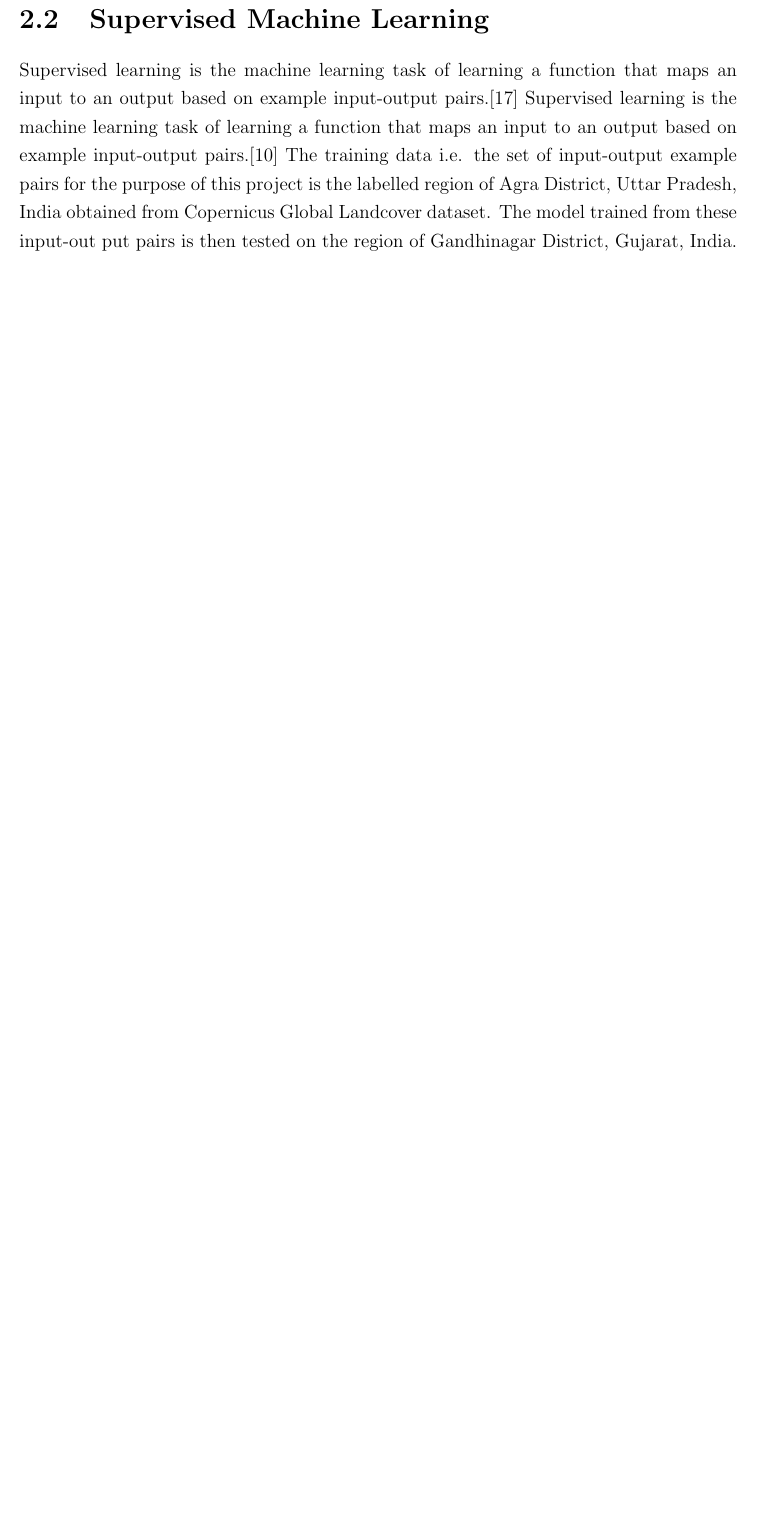
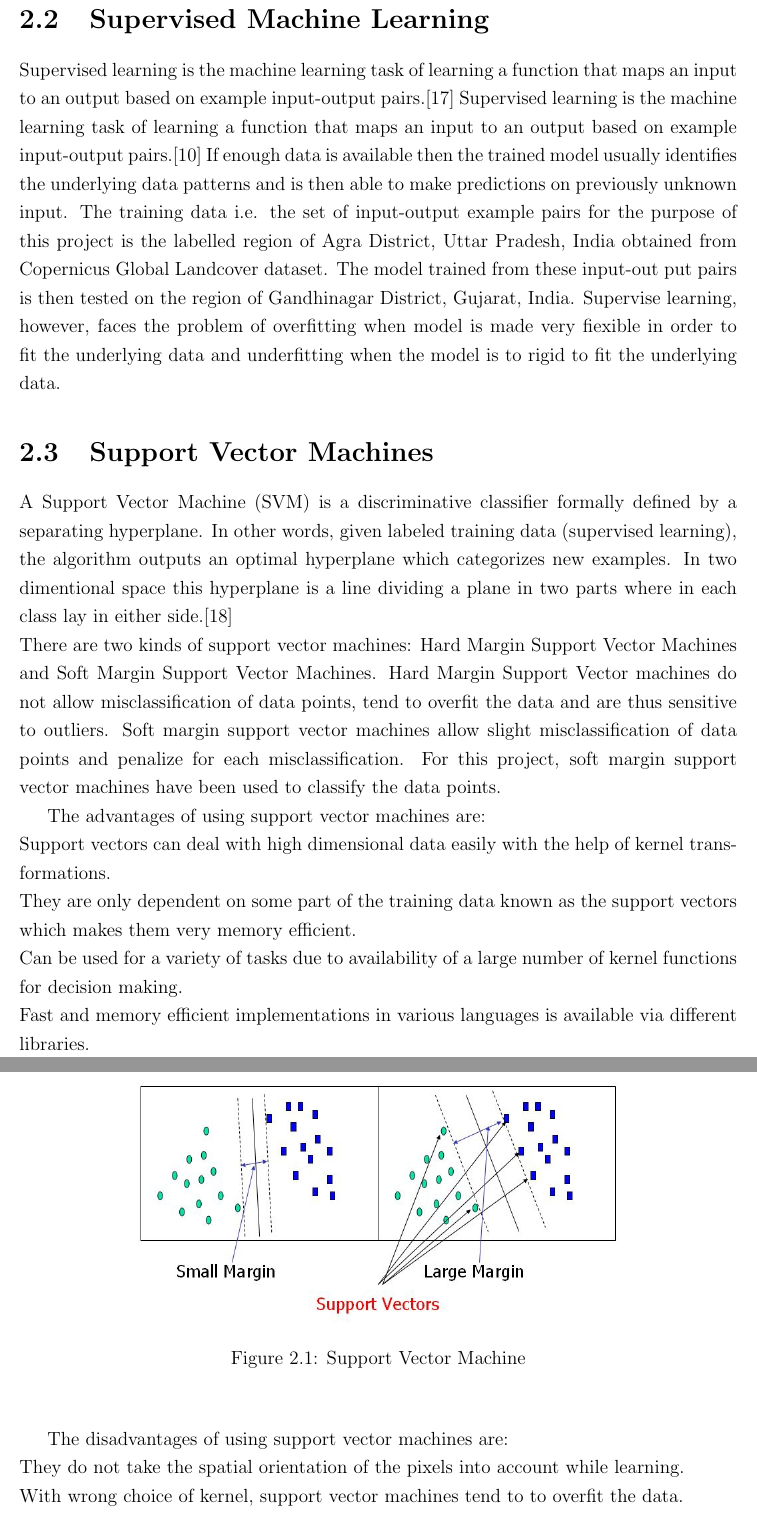
Before and after one commit to Nisarg2104/Project-Report-1-IIRS-ISRO, a LaTeX thesis (main.tex, which reads ref.bib): part of page 16 of 30 before the commit and two parts of pages 16 and 17 of 31 after it, the two joined at a grey line, cut so that both start at the same text, the shorter picture padded with empty space. Compiled offline with pdfLaTeX.

Commit message:
Support vector machines added

```diff
--- a/main.tex
+++ b/main.tex
@@ -254,7 +254,31 @@ The term "objects" represents meaningful semantic entities or scene components t
 This aims to label each scene image with a specific semantic class. Here, a scene image usually refers to a local image patch manually extracted from large scale remote sensing images that contain explicit semantic classes.\cite{eyesky}
 
 \section{Supervised Machine Learning}
-Supervised learning is the machine learning task of learning a function that maps an input to an output based on example input-output pairs.\cite{supervisedlearningone} Supervised learning is the machine learning task of learning a function that maps an input to an output based on example input-output pairs.\cite{supervisedlearningtwo} The training data i.e. the set of input-output example pairs for the purpose of this project is the labelled region of Agra District, Uttar Pradesh, India obtained from Copernicus Global Landcover dataset. The model trained from these input-out put pairs is then tested on the region of Gandhinagar District, Gujarat, India.
+Supervised learning is the machine learning task of learning a function that maps an input to an output based on example input-output pairs.\cite{supervisedlearningone} Supervised learning is the machine learning task of learning a function that maps an input to an output based on example input-output pairs.\cite{supervisedlearningtwo} If enough data is available then the trained model usually identifies the underlying data patterns and is then able to make predictions on previously unknown input. The training data i.e. the set of input-output example pairs for the purpose of this project is the labelled region of Agra District, Uttar Pradesh, India obtained from Copernicus Global Landcover dataset. The model trained from these input-out put pairs is then tested on the region of Gandhinagar District, Gujarat, India. Supervise learning, however, faces the problem of overfitting when model is made very fiexible in order to fit the underlying data and underfitting when the model is to rigid to fit the underlying data.
+\section{Support Vector Machines}
+A Support Vector Machine (SVM) is a discriminative classifier formally defined by a separating hyperplane. In other words, given labeled training data (supervised learning), the algorithm outputs an optimal hyperplane which categorizes new examples. In two dimentional space this hyperplane is a line dividing a plane in two parts where in each class lay in either side.\cite{supportvectormachines}\\
+There are two kinds of support vector machines: Hard Margin Support Vector Machines and Soft Margin Support Vector Machines.
+Hard Margin Support Vector machines do not allow misclassification of data points, tend to overfit the data and are thus sensitive to outliers. Soft margin support vector machines allow slight misclassification of data points and penalize for each misclassification.
+For this project, soft margin support vector machines have been used to classify the data points.
+
+\begin{figure}[h]
+\centering
+\includegraphics[width=0.7\textwidth]{supportvectormachines.jpg}
+\caption{Support Vector Machine}
+\end{figure}
+
+
+The advantages of using support vector machines are:\\
+Support vectors can deal with high dimensional data easily with the help of kernel transformations.\\
+They are only dependent on some part of the training data known as the support vectors which makes them very memory efficient.\\
+Can be used for a variety of tasks due to availability of a large number of kernel functions for decision making.\\
+Fast and memory efficient implementations in various languages is available via different libraries.\\
+
+The disadvantages of using support vector machines are:\\
+They do not take the spatial orientation of the pixels into account while learning.\\
+With wrong choice of kernel, support vector machines tend to to overfit the data.\\
+Hard margin support vector machines are very sensitive to outliers and hence proper care should be taken while using them.\\
+
 
 \section{Deep Learning and Neural Networks}
 Application of traditional machine learning techniques requires handcrafted features, developing which demands a considerable amount of engineering skill and domain expertise. This, however, is not true for neural networks, which automatically learn these features from data using a general-purpose learning procedure.\cite{eyesky, cs231n} Despite having been around for decades, neural networks have garnered much attention only in the last few years on account of the availability of increased computational power and large amounts of data.
--- a/ref.bib
+++ b/ref.bib
@@ -79,3 +79,4 @@
 	year={2017},
     urldate={2020-06-02}
 }
+@online{supportvectormachines,
```
Also changed, not shown: images/supportvectormachines.jpg (added), main.pdf, ref.bib (5 more changed lines), 1 other file.
